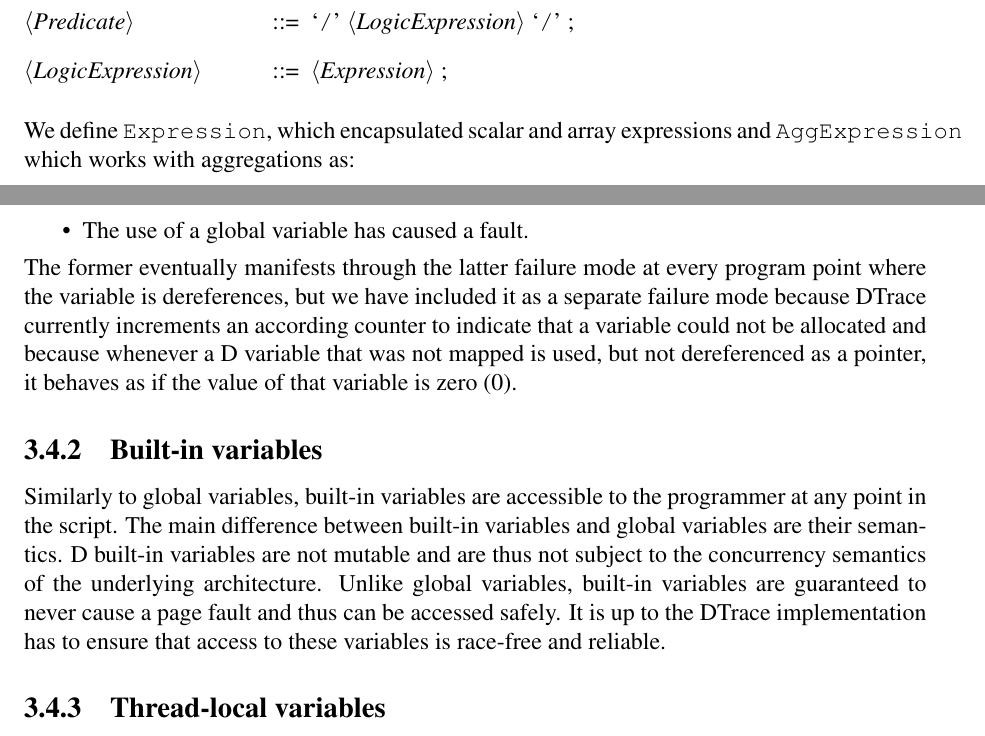
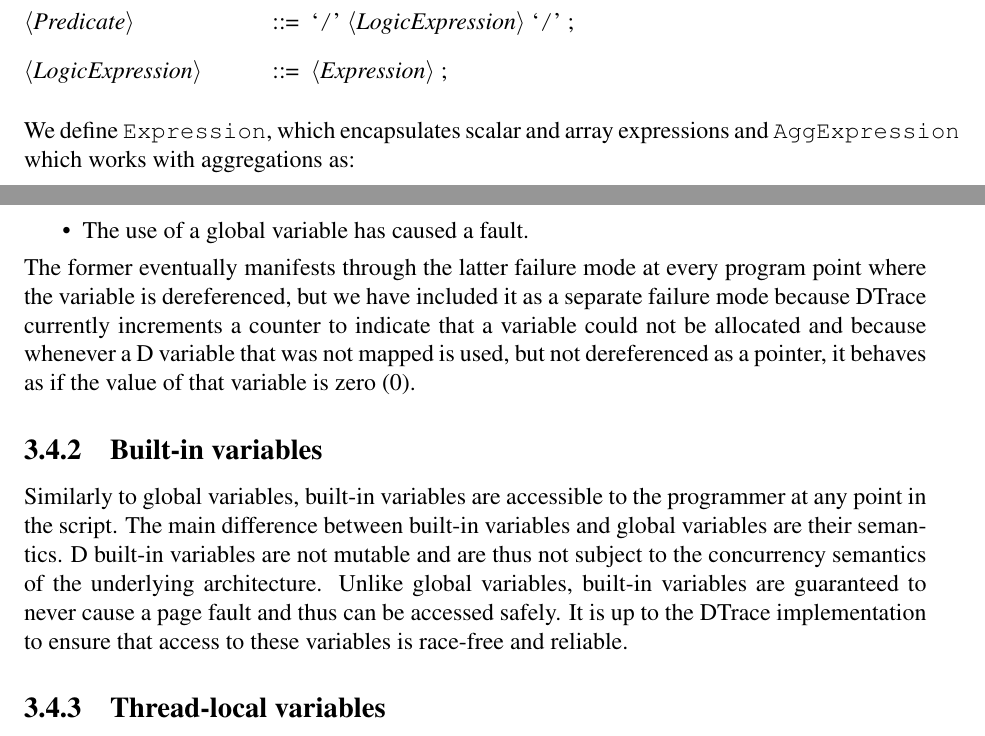
Before and after one commit to opendtrace/documentation, a LaTeX thesis (specification/opendtrace-specification.tex, which reads specification/chap-opendtrace-dlang.tex): two parts of pages 23 and 26 of 235, joined at a grey line, cut so that both start at the same text. Compiled offline with pdfLaTeX.

Commit message:
Integrate feedback from Silviu Chiricescu

```diff
--- a/specification/chap-opendtrace-dlang.tex
+++ b/specification/chap-opendtrace-dlang.tex
@@ -302,7 +302,7 @@ predicate contains a logical expression in propositional logic:
 \end{grammar}
 
 \noindent
-We define \texttt{Expression}, which encapsulated scalar and array
+We define \texttt{Expression}, which encapsulates scalar and array
 expressions and \texttt{AggExpression} which works with aggregations
 as:
 \begin{grammar}
@@ -455,12 +455,13 @@ Global variables exhibit two failure modes:
 \item The variable could not be allocated.
 \item The use of a global variable has caused a fault.
 \end{itemize}
-The former eventually manifests through the latter failure mode at every program
-point where the variable is dereferences, but we have included it as a separate failure
-mode because DTrace currently increments an according counter to indicate that a
-variable could not be allocated and because whenever a D variable that was not mapped
-is used, but not dereferenced as a pointer, it behaves as if the value of that variable
-is zero (0).
+The former eventually manifests through the latter failure mode at
+every program point where the variable is dereferenced, but we have
+included it as a separate failure mode because DTrace currently
+increments a counter to indicate that a variable could not
+be allocated and because whenever a D variable that was not mapped is
+used, but not dereferenced as a pointer, it behaves as if the value of
+that variable is zero (0).
 
 \subsection{Built-in variables}
 \label{subsec:builtin-variables}
@@ -472,7 +473,7 @@ built-in variables are not mutable and are thus not subject to the
 concurrency semantics of the underlying architecture. Unlike global
 variables, built-in variables are guaranteed to never cause a page
 fault and thus can be accessed safely. It is up to the DTrace
-implementation has to ensure that access to these variables is
+implementation to ensure that access to these variables is
 race-free and reliable.
 
 \subsection{Thread-local variables}
```
Also changed, not shown: specification/chap-opendtrace-instruction-reference.tex (+9 -4 lines), specification/chap-opendtrace-dlang.tex (4 more changed lines).
